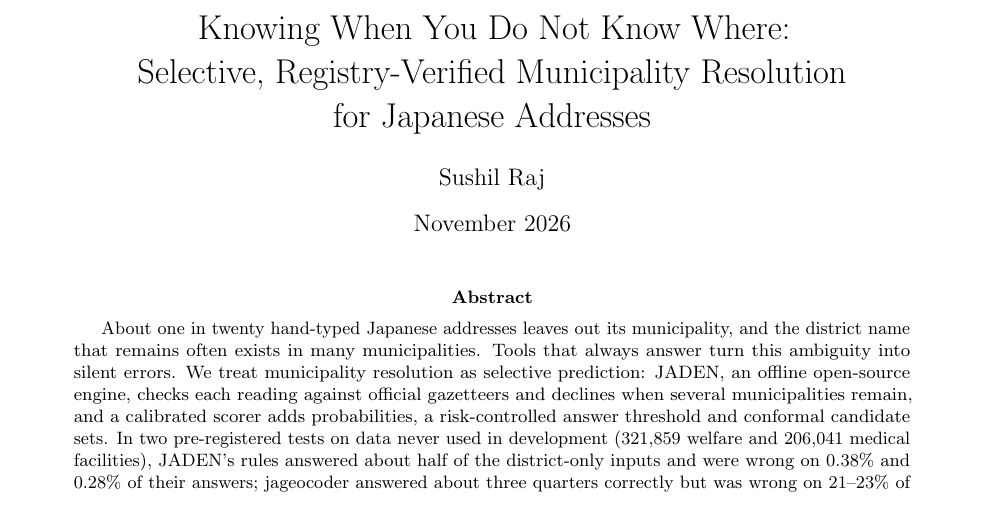
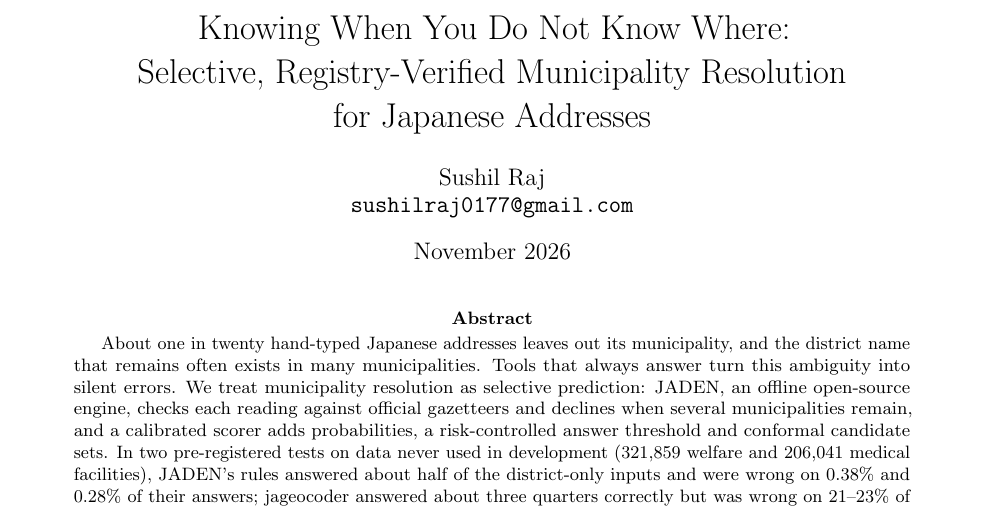
Before and after one commit to SushilRaj0177/JADEN, a LaTeX paper (paper/arxiv/jaden.tex): part of page 1 of 11, cut so that both start at the same text. Compiled offline with pdfLaTeX.

Commit message:
Add the author's contact email to the paper

```diff
--- a/paper/arxiv/jaden.tex
+++ b/paper/arxiv/jaden.tex
@@ -10,7 +10,7 @@
 \usepackage{url}
 
 \title{Knowing When You Do Not Know Where:\\Selective, Registry-Verified Municipality Resolution\\for Japanese Addresses}
-\author{Sushil Raj}
+\author{Sushil Raj\\\texttt{sushilraj0177@gmail.com}}
 \date{November 2026}
 
 \begin{document}
```
Also changed, not shown: paper/arxiv/jaden.pdf.
